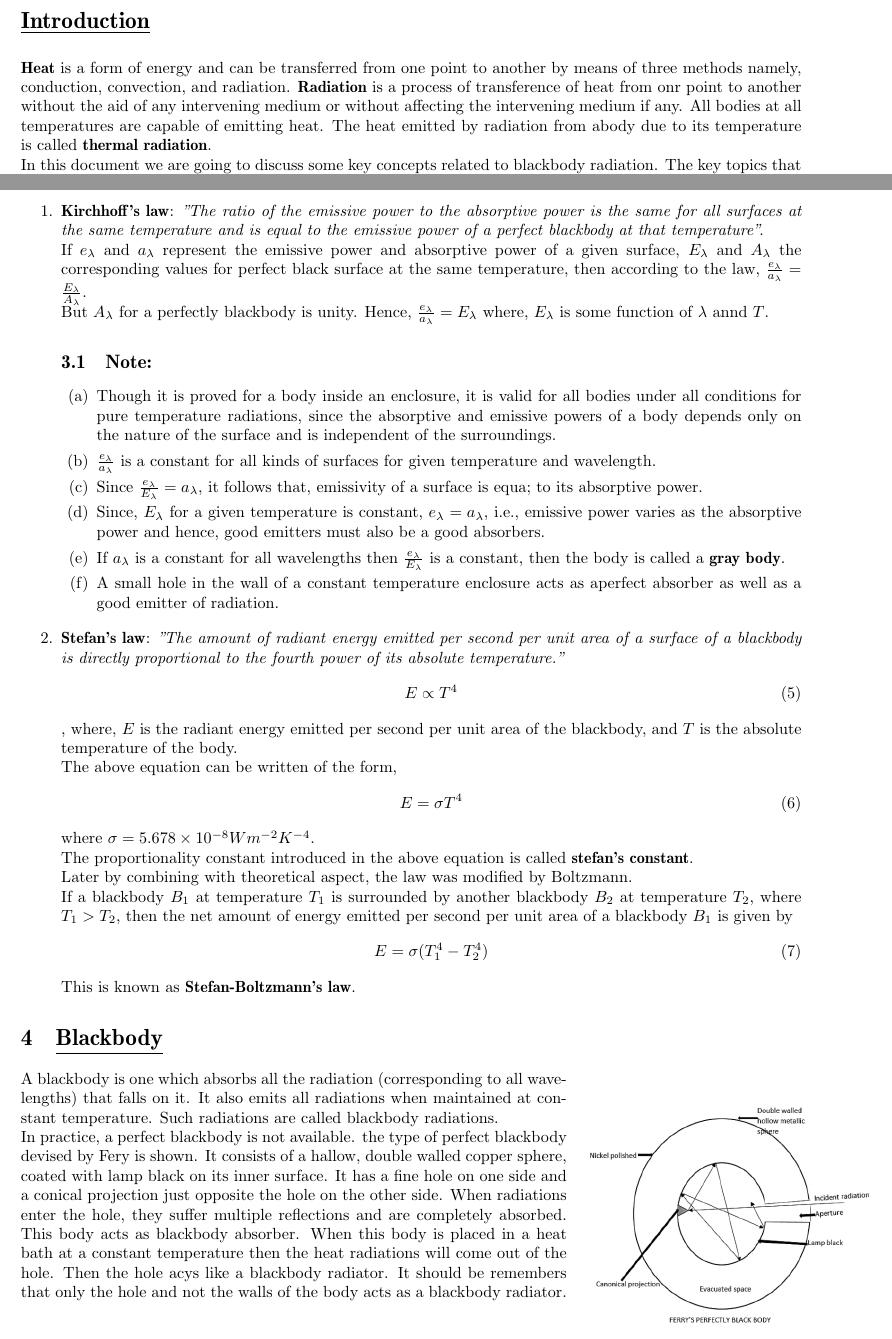
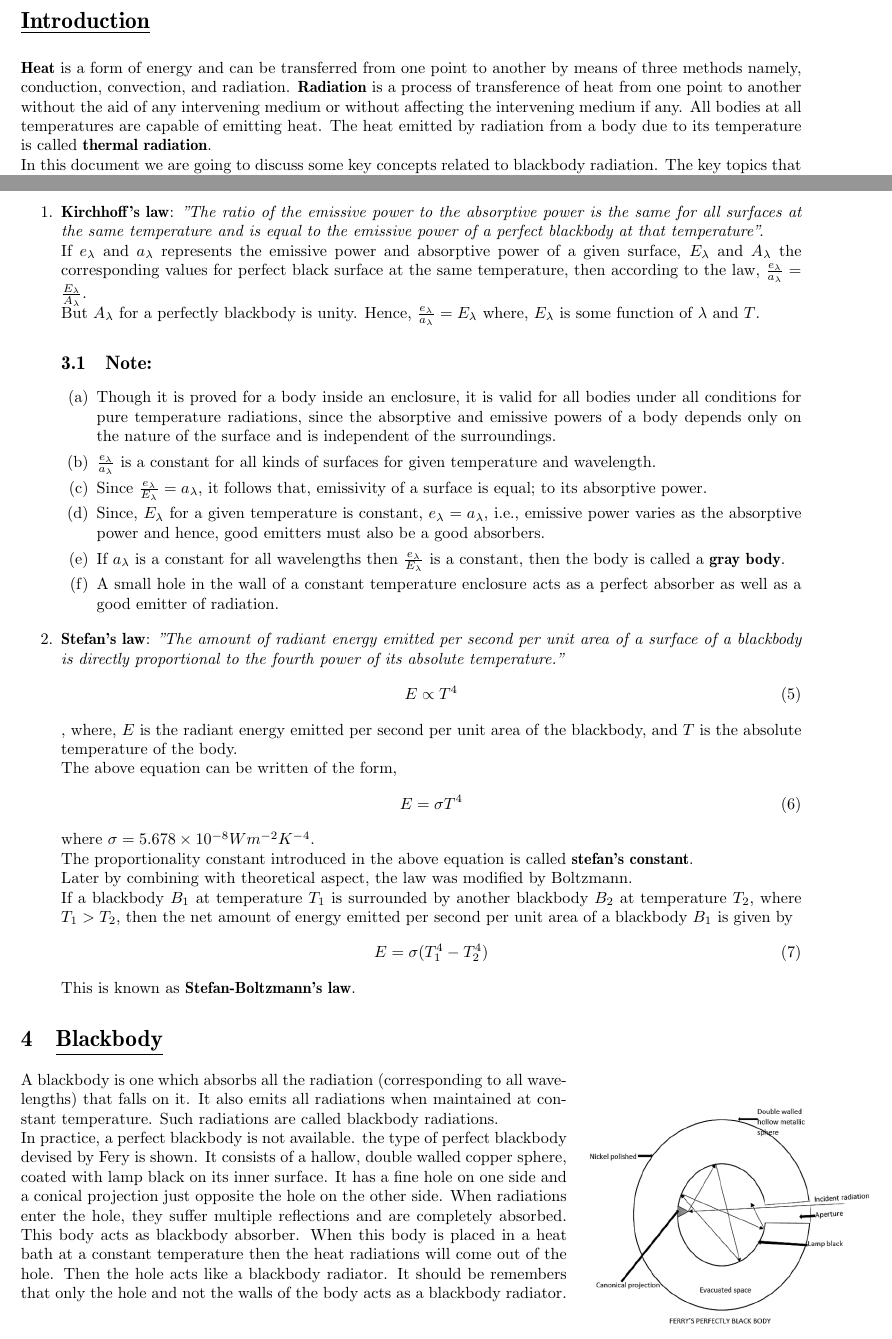
Before and after one commit to SuhasPK/Blackbody_note, a LaTeX document (blackbody_notes/blackbody.tex): two parts of pages 1 and 3 of 6, joined at a grey line, cut so that both start at the same text. Compiled offline with pdfLaTeX.

Commit message:
Add files via upload
checked and corrected for spelling mistakes. Added new .pdf with new font typeface.

```diff
--- a/blackbody_notes/blackbody.tex
+++ b/blackbody_notes/blackbody.tex
@@ -28,8 +28,8 @@
 \rfoot{Page \thepage}
 
 %%%%%%%%%%%%%%%%%%%%%%%%%%%%%%%%%%%%%%%%%%%%%%%%%%%%%%%%%%%%%%%%%%%%%%%%%
-\title{\textbf{\underline{Introduction to Blackbody radiation}}}
-\author{Suhas. P. K}
+\title{\begin{huge}{\textbf{\underline{Introduction to Blackbody radiation}}}\end{huge}}
+\author{\begin{large}{Suhas. P. K}\end{large}}
 
 
 \date{}
@@ -41,7 +41,7 @@
 \section*{\underline{Introduction}}
 \vspace{0.2cm}
 \textbf{Heat} is a form of energy and can be transferred from one point to another by means of three methods namely, conduction, convection, and radiation.
-\textbf{Radiation} is a process of transference of heat from onr point to another without the aid of any intervening medium or without affecting the intervening medium if any. All bodies at all temperatures are capable of emitting heat. The heat emitted by radiation from abody due to its temperature is called \textbf{thermal radiation}.
+\textbf{Radiation} is a process of transference of heat from one point to another without the aid of any intervening medium or without affecting the intervening medium if any. All bodies at all temperatures are capable of emitting heat. The heat emitted by radiation from a body due to its temperature is called \textbf{thermal radiation}.
 \\
 In this document we are going to discuss some key concepts related to blackbody radiation. The key topics that we will be discussing are:
 \begin{enumerate}
@@ -108,22 +108,21 @@ Thermal radiation exhibits the following properties:
 
 \section{\underline{Laws of radiation}}
 \begin{enumerate}
-	\item \textbf{Kirchhoff's law}: \textit{"The ratio of the emissive power to the absorptive power is the same for all surfaces at the same temperature and is equal to the emissive power of a perfect blackbody at that temperature"}.
-	\\
-	If $e_{\lambda}$ and $a_{\lambda}$ represent the emissive power and absorptive power of a given surface, $E_{\lambda}$ and $A_{\lambda}$ the corresponding values for perfect black surface at the same temperature,
+	\item \textbf{Kirchhoff's law}: \textit{"The ratio of the emissive power to the absorptive power is the same for all surfaces at the same temperature and is equal to the emissive power of a perfect blackbody at that temperature"}.\\
+	If $e_{\lambda}$ and $a_{\lambda}$ represents the emissive power and absorptive power of a given surface, $E_{\lambda}$ and $A_{\lambda}$ the corresponding values for perfect black surface at the same temperature,
 	then according to the law,
 	$\frac{e_{\lambda}}{a_{\lambda}} = \frac{E_{\lambda}}{A_{\lambda}}$.
 	\\
-	But $A_{\lambda}$ for a perfectly blackbody is unity. Hence, $\frac{e_{\lambda}}{a_{\lambda}} = E_{\lambda} $ where, $E_{\lambda}$ is some function of $\lambda$ annd $T$.
+	But $A_{\lambda}$ for a perfectly blackbody is unity. Hence, $\frac{e_{\lambda}}{a_{\lambda}} = E_{\lambda} $ where, $E_{\lambda}$ is some function of $\lambda$ and $T$.
 
 \subsection{\textbf{Note}:}
 \begin{enumerate}
 	\item Though it is proved for a body inside an enclosure, it is valid for all bodies under all conditions for pure temperature radiations, since the absorptive and emissive powers of a body depends only on the nature of the surface and is independent of the surroundings.
 	\item $\frac{e_{\lambda}}{a_{\lambda}}$ is a constant for all kinds of surfaces for given temperature and wavelength.
-	\item Since $\frac{e_{\lambda}}{E_{\lambda}} = a_{\lambda}$, it follows that, emissivity of a surface is equa; to its absorptive power.
+	\item Since $\frac{e_{\lambda}}{E_{\lambda}} = a_{\lambda}$, it follows that, emissivity of a surface is equal; to its absorptive power.
 	\item Since, $E_{\lambda}$ for a given temperature is constant, $e_{\lambda}=a_{\lambda}$, i.e., emissive power varies as the absorptive power and hence, good emitters must also be a good absorbers.
 	\item If $a_{\lambda}$ is a constant for all wavelengths then  $\frac{e_{\lambda}}{E_{\lambda}}$ is a constant, then the body is called a \textbf{gray body}.
-	\item A small hole in the wall of a constant temperature enclosure acts as aperfect absorber as well as a good emitter of radiation.
+	\item A small hole in the wall of a constant temperature enclosure acts as a perfect absorber as well as a good emitter of radiation.
 \end{enumerate}
 
     \item \textbf{Stefan's law}:  \textit{"The amount of radiant energy emitted per second per unit area of a surface of a blackbody is directly proportional to the fourth power of its absolute temperature."}
@@ -154,7 +153,7 @@ Thermal radiation exhibits the following properties:
 
 A blackbody is one which absorbs all the radiation (corresponding to all wavelengths) that falls on it. It also emits all radiations when maintained at constant temperature. Such radiations are called blackbody radiations.
 \\
-In practice, a perfect blackbody is not available. the type of perfect blackbody devised by Fery is shown. It consists of a hallow, double walled copper sphere, coated with lamp black on its inner surface. It has a fine hole on one side and a conical projection just opposite the hole on the other side. When radiations enter the hole, they suffer multiple reflections and are completely absorbed. This body acts as blackbody absorber. When this body is placed in a heat bath at a constant temperature then the heat radiations will come out of the hole. Then the hole acys like a blackbody radiator. It should be remembers that only the hole and not the walls of the body acts as a blackbody radiator.
+In practice, a perfect blackbody is not available. the type of perfect blackbody devised by Fery is shown. It consists of a hallow, double walled copper sphere, coated with lamp black on its inner surface. It has a fine hole on one side and a conical projection just opposite the hole on the other side. When radiations enter the hole, they suffer multiple reflections and are completely absorbed. This body acts as blackbody absorber. When this body is placed in a heat bath at a constant temperature then the heat radiations will come out of the hole. Then the hole acts like a blackbody radiator. It should be remembers that only the hole and not the walls of the body acts as a blackbody radiator.
 
 \newpage
 \section{\underline{Energy distribution curve}}
```
Also changed, not shown: blackbody_notes/blackbody.pdf, blackbody_notes/blackbody_notes1.pdf, blackbody_notes/blackbody_notes2.pdf (added), blackbody_notes/blackbody.tex (19 more changed lines), 2 other files.
